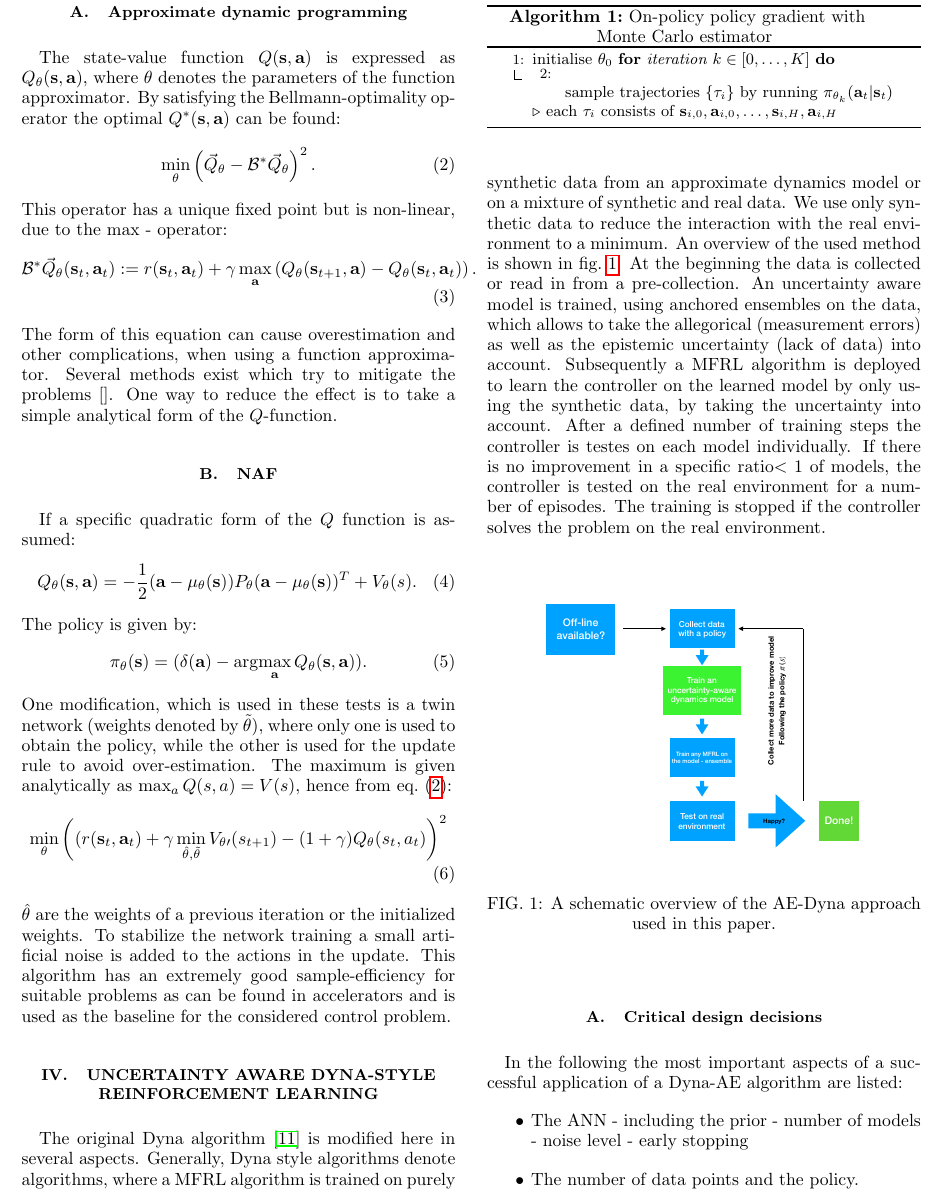
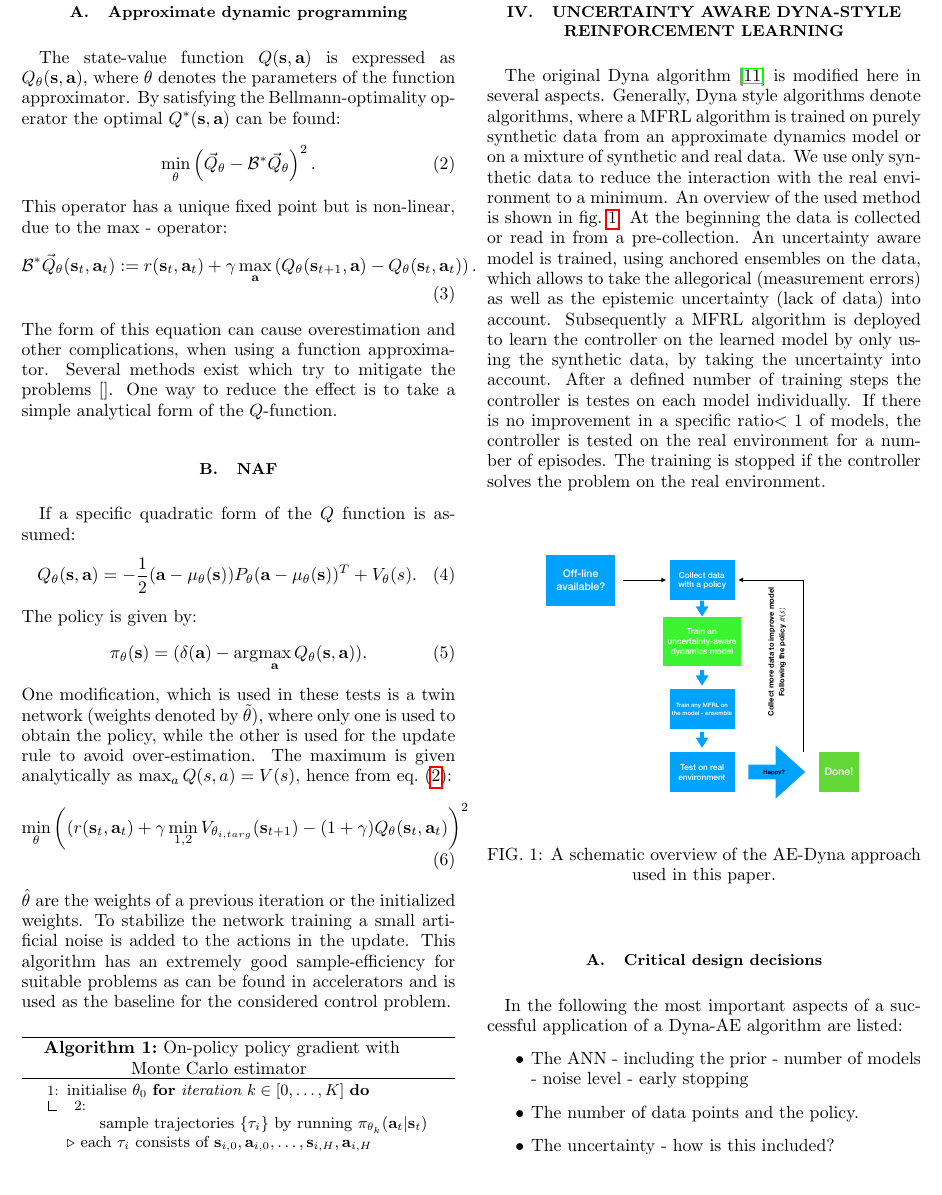
Before and after one commit to MathPhysSim/FERMI_RL_Paper, a LaTeX paper (main.tex): part of page 2 of 6, cut so that both start at the same text, the shorter picture padded with empty space. Compiled offline with pdfLaTeX.

Commit message:
txs auto checkin

```diff
--- a/main.tex
+++ b/main.tex
@@ -204,7 +204,7 @@ If a specific quadratic form of the $Q$ function is assumed:
 One modification, which is used in these tests is a twin network (weights denoted by $\tilde\theta$), where only one is used to obtain the policy, while the other is used for the update rule to avoid over-estimation.
 The maximum is given analytically as $\max_a Q(s,a) = V(s)$, hence from \cref{eq:minimize_bellmann_optimality}:
 \begin{align}
-	\min_\theta\left( (\reward(\bs_t,\ba_t)+\gamma \min_{\hat\theta,\tilde \theta} V_{\theta\prime}(s_{t+1}) - (1+\gamma) Q_\theta(s_t,a_t)\right)^2
+	\min_\theta\left( (\reward(\bs_t,\ba_t)+\gamma \min_{1,2} V_{\theta_{i,targ}}(\bs_{t+1}) - (1+\gamma) Q_\theta(\bs_t,\ba_t)\right)^2
 \end{align}
 $\hat\theta$ are the weights of a previous iteration or the initialized weights. To stabilize the network training a small artificial noise is added to the actions in the update. This algorithm has an extremely good sample-efficiency for suitable problems as can be found in accelerators and is used as the baseline for the considered control problem.
 %\subsection{New NAF network architecture}
```
